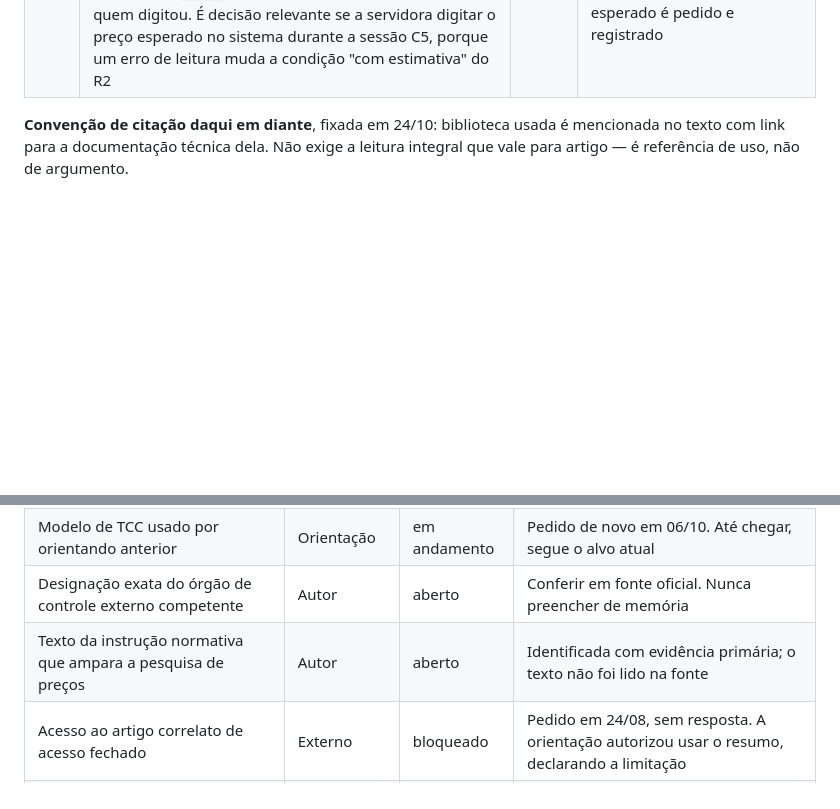
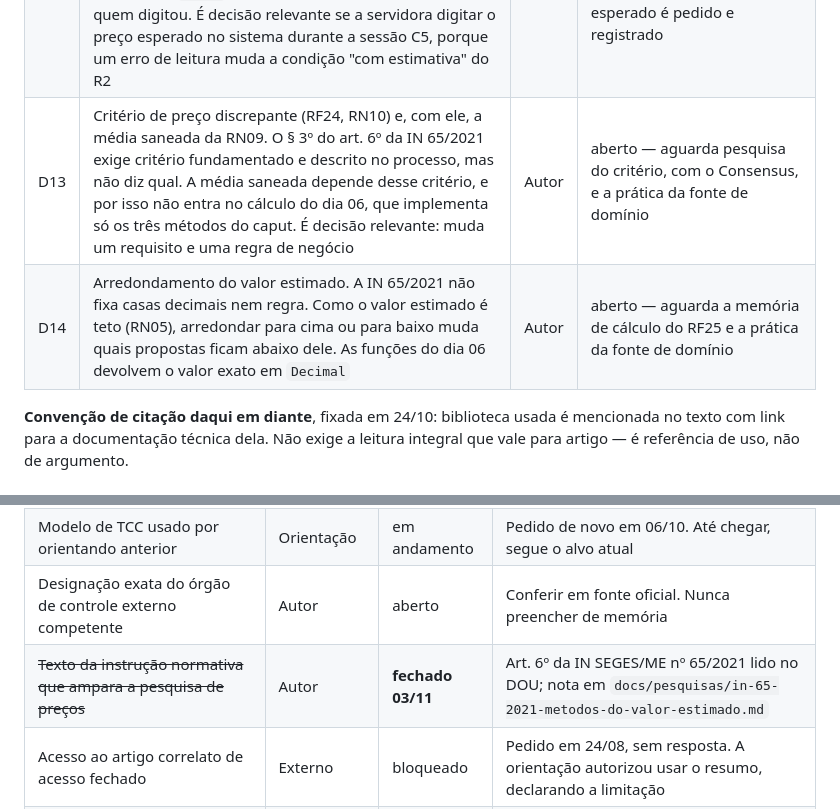
Before and after one commit to RNobre1/tcc-licitacoes-municipais, a Markdown page: docs/tasks/backlog.md, 2 parts joined by grey strips. Drawn GitHub-style; blank space fills up the shorter version.

```diff
--- a/docs/tasks/backlog.md
+++ b/docs/tasks/backlog.md
@@ -240,6 +240,8 @@ não deste arquivo.
 | D10 | Sessão do protótipo em cookie assinado: as decisões de triagem ficam no navegador, assinadas mas **não cifradas**. Serve para dado fictício; antes de qualquer dado real, voltar para sessão no banco, que chega no dia 07 | Autor | aberto — revisar quando o PostgreSQL entrar |
 | D11 | Conversão de unidade na proximidade de valor do RF23. O protótipo compara a unidade do candidato com a do item por igualdade exata, e unidade diferente deixa a proximidade indefinida. A nota da decisão fala em unidade que "não converte", mas não define conversão: os dados de demonstração só têm pares sem fator, como pacote e unidade. É decisão relevante, porque muda quais candidatos têm proximidade e, com isso, a ordem que o R1 e o R2 medem | Autor | aberto — aguarda os dados reais, a partir do dia 07, para ver que pares de unidade aparecem e se há fator na descrição |
 | D12 | Formato do preço esperado digitado na triagem. Hoje vírgula ou ponto são separador decimal, e qualquer outra forma conta como sem preço, com aviso na tela. Um preço com separador de milhar, como `1.234,50`, é ignorado, e `1.500` vira 1,5 para o sistema e 1500 para quem digitou. É decisão relevante se a servidora digitar o preço esperado no sistema durante a sessão C5, porque um erro de leitura muda a condição "com estimativa" do R2 | Autor | aberto — aguarda o roteiro da C5 (emenda P2), que define como o preço esperado é pedido e registrado |
+| D13 | Critério de preço discrepante (RF24, RN10) e, com ele, a média saneada da RN09. O § 3º do art. 6º da IN 65/2021 exige critério fundamentado e descrito no processo, mas não diz qual. A média saneada depende desse critério, e por isso não entra no cálculo do dia 06, que implementa só os três métodos do caput. É decisão relevante: muda um requisito e uma regra de negócio | Autor | aberto — aguarda pesquisa do critério, com o Consensus, e a prática da fonte de domínio |
+| D14 | Arredondamento do valor estimado. A IN 65/2021 não fixa casas decimais nem regra. Como o valor estimado é teto (RN05), arredondar para cima ou para baixo muda quais propostas ficam abaixo dele. As funções do dia 06 devolvem o valor exato em `Decimal` | Autor | aberto — aguarda a memória de cálculo do RF25 e a prática da fonte de domínio |
 
 **Convenção de citação daqui em diante**, fixada em 24/10: biblioteca usada é
 mencionada no texto com link para a documentação técnica dela. Não exige a
@@ -319,7 +321,7 @@ texto.
 | **Datas do calendário acadêmico de 2026.2 e 2027.1** | Instituição | aberto | Trava o cronograma do texto **e decide quais prazos de publicação servem**: para substituir o TCC, o aceite precisa sair antes da defesa |
 | Modelo de TCC usado por orientando anterior | Orientação | em andamento | Pedido de novo em 06/10. Até chegar, segue o alvo atual |
 | Designação exata do órgão de controle externo competente | Autor | aberto | Conferir em fonte oficial. Nunca preencher de memória |
-| Texto da instrução normativa que ampara a pesquisa de preços | Autor | aberto | Identificada com evidência primária; o texto não foi lido na fonte |
+| ~~Texto da instrução normativa que ampara a pesquisa de preços~~ | Autor | **fechado 03/11** | Art. 6º da IN SEGES/ME nº 65/2021 lido no DOU; nota em `docs/pesquisas/in-65-2021-metodos-do-valor-estimado.md` |
 | Acesso ao artigo correlato de acesso fechado | Externo | bloqueado | Pedido em 24/08, sem resposta. A orientação autorizou usar o resumo, declarando a limitação |
 | Modelo em branco de estudo técnico e termo de referência, com marcação do que é fixo | Fonte de domínio | aberto | Incluir o cabeçalho e o brasão em uso: a geração vai usar layout pronto com esses campos (orientação, 24/10) |
 | Documento de formalização de demanda ainda não visto em alguma modalidade | Fonte de domínio | aberto | |
```
Also changed, not shown: docs/pesquisas/in-65-2021-metodos-do-valor-estimado.md (added, +65 -0 lines).
